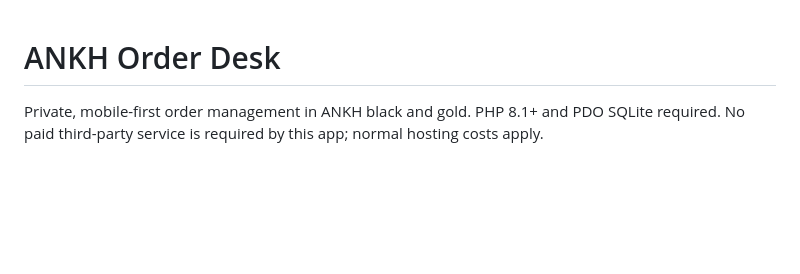
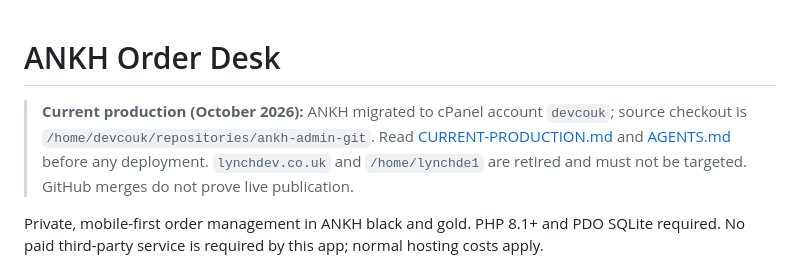
Before and after one commit to jamesjlynch/ankh-admin, a Markdown page: README.md, the part around the change. GitHub-like rendering; blank space fills up the shorter version.

Commit message:
Prominently identify current ANKH migrated production environment

```diff
--- a/README.md
+++ b/README.md
@@ -1,4 +1,7 @@
 # ANKH Order Desk
+
+> **Current production (October 2026):** ANKH migrated to cPanel account `devcouk`; source checkout is `/home/devcouk/repositories/ankh-admin-git`. Read [CURRENT-PRODUCTION.md](docs/CURRENT-PRODUCTION.md) and [AGENTS.md](AGENTS.md) before any deployment. `lynchdev.co.uk` and `/home/lynchde1` are retired and must not be targeted. GitHub merges do not prove live publication.
+
 
 Private, mobile-first order management in ANKH black and gold. PHP 8.1+ and PDO SQLite required. No paid third-party service is required by this app; normal hosting costs apply.
 
```
